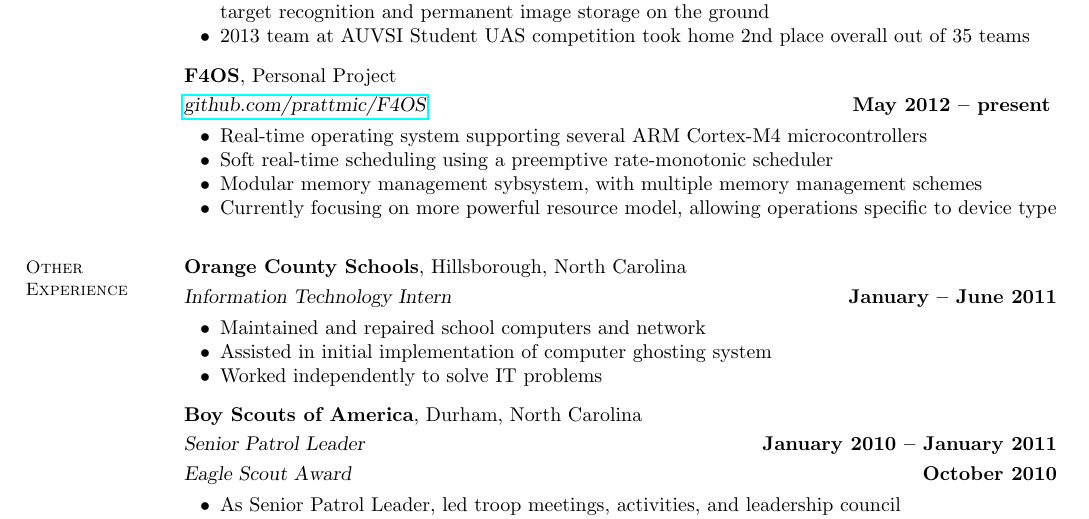
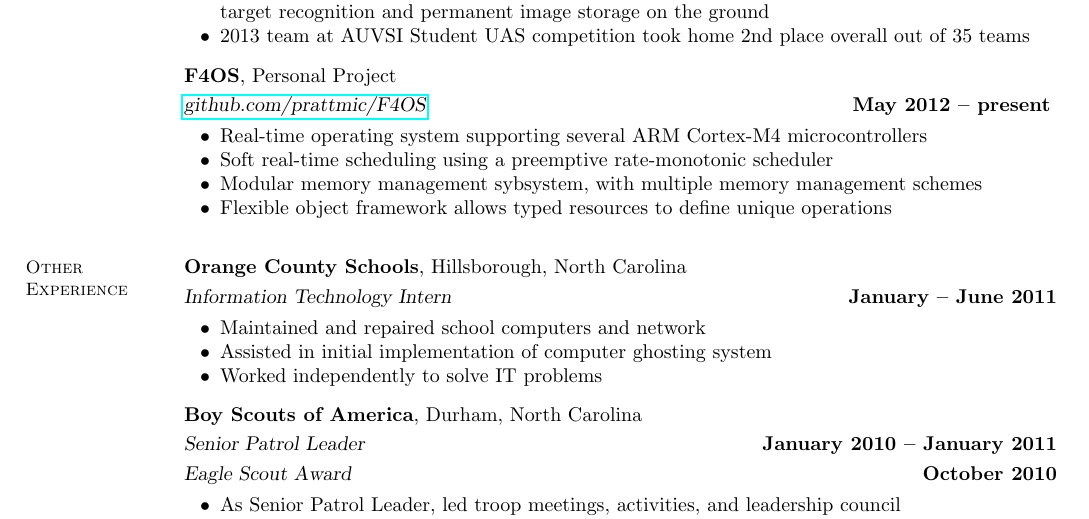
Before and after one commit to prattmic/Resume, a LaTeX CV (michael-pratt-resume.tex): part of the page, cut so that both start at the same text. Compiled offline with pdfLaTeX.

Commit message:
F4OS object framework merged

```diff
--- a/michael-pratt-resume.tex
+++ b/michael-pratt-resume.tex
@@ -62,7 +62,7 @@
     \item Real-time operating system supporting several ARM Cortex-M4 microcontrollers
     \item Soft real-time scheduling using a preemptive rate-monotonic scheduler
     \item Modular memory management sybsystem, with multiple memory management schemes
-    \item Currently focusing on more powerful resource model, allowing operations specific to device type
+    \item Flexible object framework allows typed resources to define unique operations
     \end{list2}\vspace{-1.5mm}
 
     %________________________________________________________________________________________________
```
Also changed, not shown: michael-pratt-resume.pdf.
